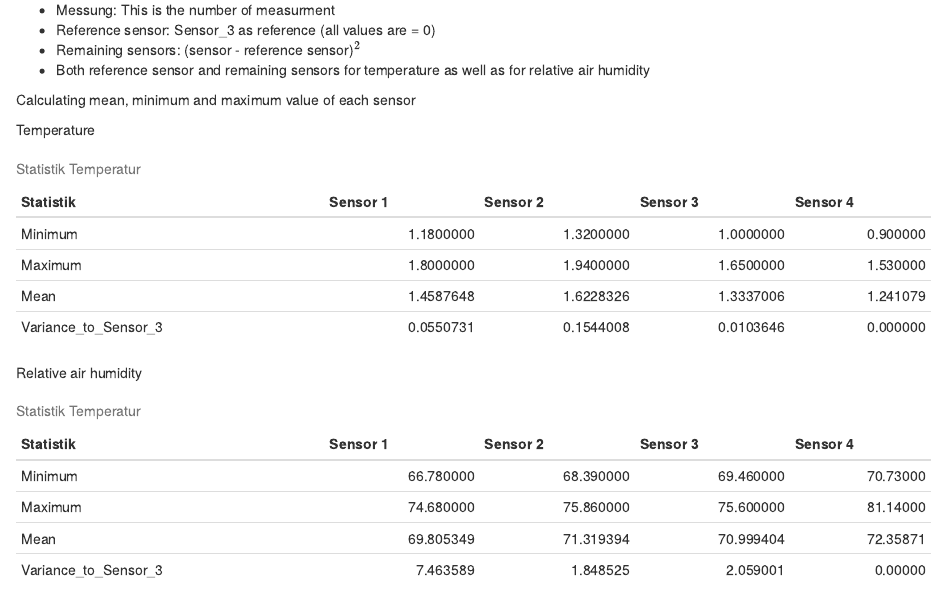
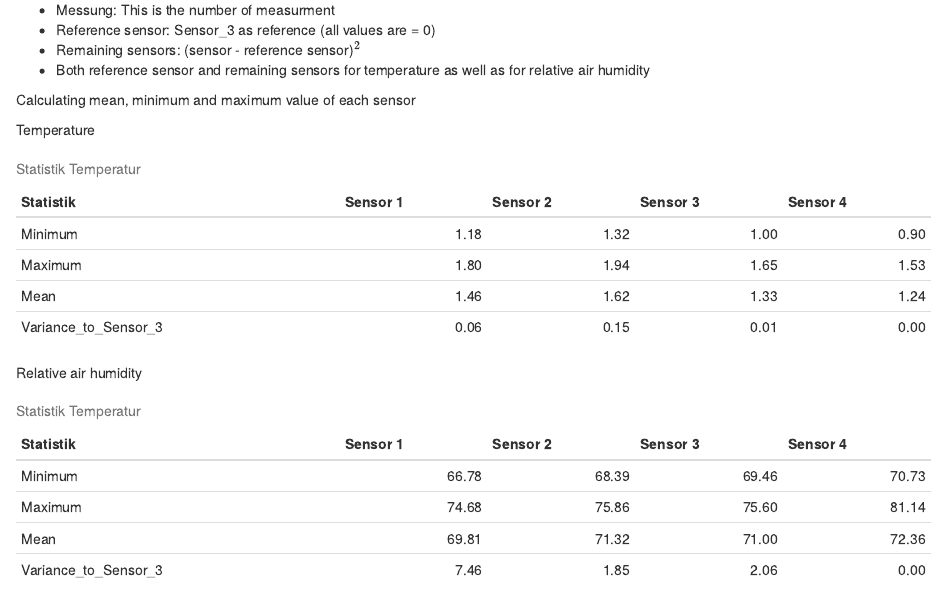
Before and after one commit to VanEend/Bachelorarbeit_Messwagen, an R Markdown document (vingettes/Statistics.Rmd): the page in a window 1100 px wide, from 860 px down. Rendered offline with R 4.5, knitr and Pandoc, with nearby package versions.

Commit message:
Version: 31.05.2025

````diff
--- a/data/Bias_CSV.csv
+++ b/data/Bias_CSV.csv
@@ -1,5 +1,5 @@
 Index;Messort;Uhrzeit;T_Messstation;T_Messwagen;Delta_T;LF_Messstation;LF_Messwagen;Delta_LF
-1;HL_(10:54);10:54;1,5011063;1,25;0,2511063;79,13199;71,42;7,71199
-2;VR_(11:31);11:31;1,4717326;1,29;0,1817326;79,872055;72,21;7,662055
-3;VL_(11:54);11:54;1,4850843;1,38;0,1050843;79,33608;71,37;7,96608
-4;VL_(12:14);12:14;1,5972381;1,38;0,2172381;78,61318;71,89;6,72318
+1;HL_(10:54);10:54;1.5011063;1.25;0.2511063;79.13199;71.42;7.71199
+2;VR_(11:31);11:31;1.4717326;1.29;0.1817326;79.872055;72.21;7.662055
+3;VL_(11:54);11:54;1.4850843;1.38;0.1050843;79.33608;71.37;7.96608
+4;VL_(12:14);12:14;1.5972381;1.38;0.2172381;78.61318;71.89;6.72318
--- a/vingettes/Statistics.Rmd
+++ b/vingettes/Statistics.Rmd
@@ -73,10 +73,25 @@ Temperature
 
 ```{r, echo=FALSE}
 Statistics <- c("Minimum", "Maximum", "Mean","Variance_to_Sensor_3")
-Sensor_1t <- c(min(l_lap$Sensor1_T), max(l_lap$Sensor1_T), mean(l_lap$Sensor1_T), mean(anomaly$Sensor1_T))
-Sensor_2t <- c(min(l_lap$Sensor2_T), max(l_lap$Sensor2_T), mean(l_lap$Sensor2_T), mean(anomaly$Sensor2_T))
-Sensor_3t <- c(min(l_lap$Sensor3_T), max(l_lap$Sensor3_T), mean(l_lap$Sensor3_T), mean(anomaly$Sensor3_T))
-Sensor_4t <- c(min(l_lap$Sensor4_T), max(l_lap$Sensor4_T), mean(l_lap$Sensor4_T), mean(anomaly$Sensor4_T))
+Sensor_1t <- c(round(min(l_lap$Sensor1_T), 2),
+               round(max(l_lap$Sensor1_T), 2),
+               round(mean(l_lap$Sensor1_T), 2),
+               round(mean(anomaly$Sensor1_T), 2))
+
+Sensor_2t <- c(round(min(l_lap$Sensor2_T), 2),
+               round(max(l_lap$Sensor2_T), 2),
+               round(mean(l_lap$Sensor2_T), 2),
+               round(mean(anomaly$Sensor2_T),2))
+
+Sensor_3t <- c(round(min(l_lap$Sensor3_T), 2),
+               round(max(l_lap$Sensor3_T), 2),
+               round(mean(l_lap$Sensor3_T), 2),
+               round(mean(anomaly$Sensor3_T), 2))
+
+Sensor_4t <- c(round(min(l_lap$Sensor4_T), 2),
+               round(max(l_lap$Sensor4_T), 2),
+               round(mean(l_lap$Sensor4_T), 2),
+               round(mean(anomaly$Sensor4_T), 2))
 
 #Create dataframe
 stat_T <- data.frame(Statistics, Sensor_1t, Sensor_2t, Sensor_3t, Sensor_4t)
@@ -89,10 +104,25 @@ knitr::kable(stat_T, caption = "Statistik Temperatur",
 Relative air humidity
 
 ```{r, echo=FALSE}
-Sensor_1lfk <- c(min(l_lap$Sensor1_LF), max(l_lap$Sensor1_LF), mean(l_lap$Sensor1_LF), mean(anomaly$Sensor1_LF))
-Sensor_2lfk <- c(min(l_lap$Sensor2_LF), max(l_lap$Sensor2_LF), mean(l_lap$Sensor2_LF), mean(anomaly$Sensor2_LF))
-Sensor_3lfk <- c(min(l_lap$Sensor3_LF), max(l_lap$Sensor3_LF), mean(l_lap$Sensor3_LF), mean(anomaly$Sensor3_LF))
-Sensor_4lfk <- c(min(l_lap$Sensor4_LF), max(l_lap$Sensor4_LF), mean(l_lap$Sensor4_LF), mean(anomaly$Sensor4_LF))
+Sensor_1lfk <- c(round(min(l_lap$Sensor1_LF), 2),
+                 round(max(l_lap$Sensor1_LF), 2),
+                 round(mean(l_lap$Sensor1_LF), 2),
+                 round(mean(anomaly$Sensor1_LF), 2))
+
+Sensor_2lfk <- c(round(min(l_lap$Sensor2_LF), 2),
+                 round(max(l_lap$Sensor2_LF), 2),
+                 round(mean(l_lap$Sensor2_LF), 2),
+                 round(mean(anomaly$Sensor2_LF), 2))
+
+Sensor_3lfk <- c(round(min(l_lap$Sensor3_LF), 2),
+                 round(max(l_lap$Sensor3_LF), 2),
+                 round(mean(l_lap$Sensor3_LF), 2),
+                 round(mean(anomaly$Sensor3_LF), 2))
+
+Sensor_4lfk <- c(round(min(l_lap$Sensor4_LF), 2),
+                 round(max(l_lap$Sensor4_LF), 2),
+                 round(mean(l_lap$Sensor4_LF), 2),
+                 round(mean(anomaly$Sensor4_LF), 2))
 
 #Create table
 stat_LFK <- data.frame(Statistics,Sensor_1lfk,Sensor_2lfk,Sensor_3lfk,Sensor_4lfk)
````
Also changed, not shown: vingettes/Bias_Correction.Rmd (+21 -9 lines), vingettes/Dev_between_sensors.Rmd (+2 -0 lines), Images/Bias_Correction/Bias_corr.jpeg, Images/Dev_between_sensors/humidity.jpeg.
